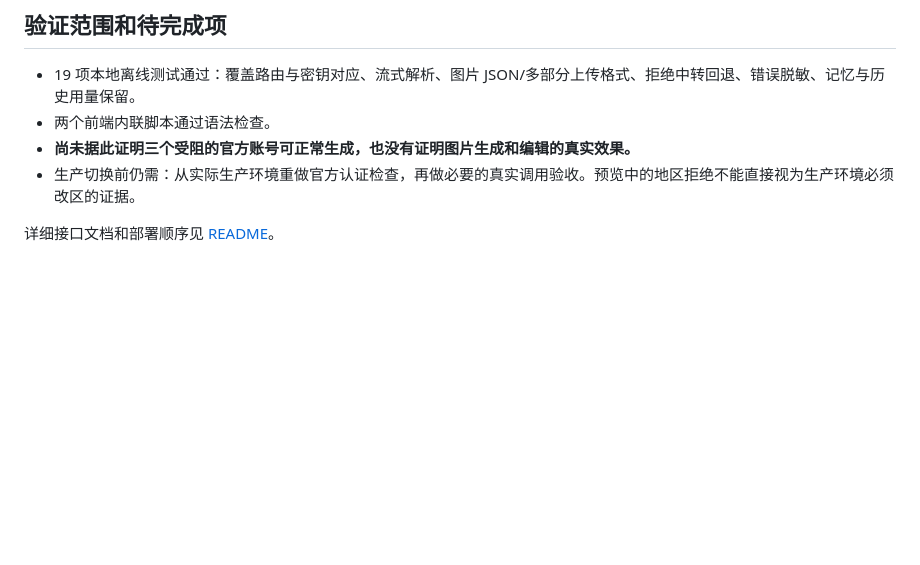
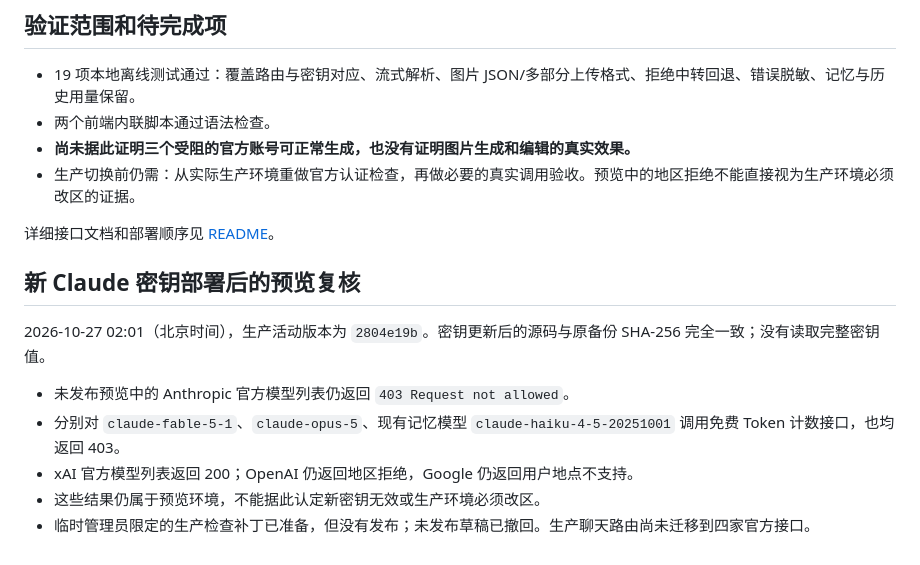
Before and after one commit to giacomoyuan-cloud/AIARENA-website, a Markdown page: worker/API_AUDIT.md, the part around the change. GitHub-like rendering; blank space fills up the shorter version.

Commit message:
Record authentication checks after Claude secret rotation

```diff
--- a/worker/API_AUDIT.md
+++ b/worker/API_AUDIT.md
@@ -54,3 +54,13 @@
 - 生产切换前仍需：从实际生产环境重做官方认证检查，再做必要的真实调用验收。预览中的地区拒绝不能直接视为生产环境必须改区的证据。
 
 详细接口文档和部署顺序见 [README](README.md)。
+
+## 新 Claude 密钥部署后的预览复核
+
+2026-10-27 02:01（北京时间），生产活动版本为 `2804e19b`。密钥更新后的源码与原备份 SHA-256 完全一致；没有读取完整密钥值。
+
+- 未发布预览中的 Anthropic 官方模型列表仍返回 `403 Request not allowed`。
+- 分别对 `claude-fable-5-1`、`claude-opus-5`、现有记忆模型 `claude-haiku-4-5-20251001` 调用免费 Token 计数接口，也均返回 403。
+- xAI 官方模型列表返回 200；OpenAI 仍返回地区拒绝，Google 仍返回用户地点不支持。
+- 这些结果仍属于预览环境，不能据此认定新密钥无效或生产环境必须改区。
+- 临时管理员限定的生产检查补丁已准备，但没有发布；未发布草稿已撤回。生产聊天路由尚未迁移到四家官方接口。
```
